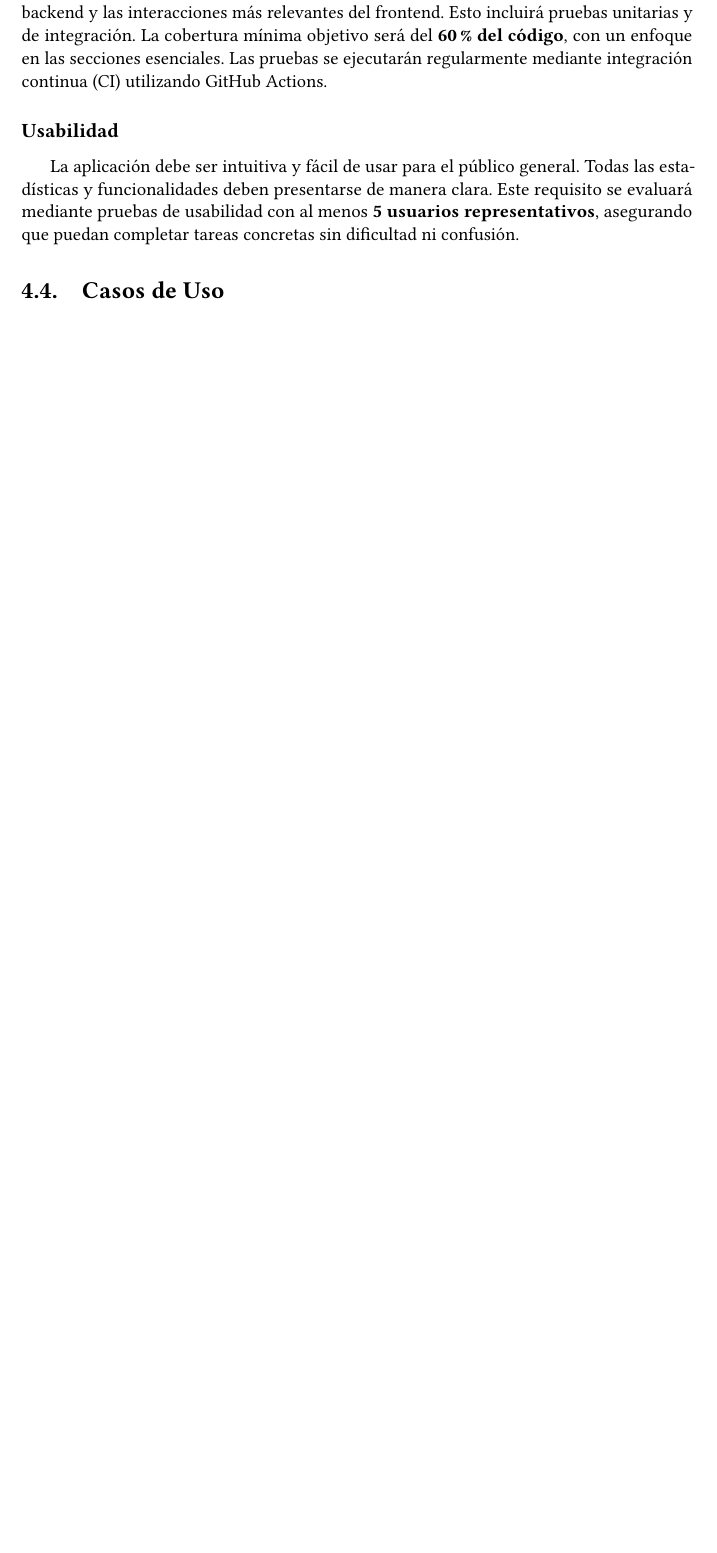
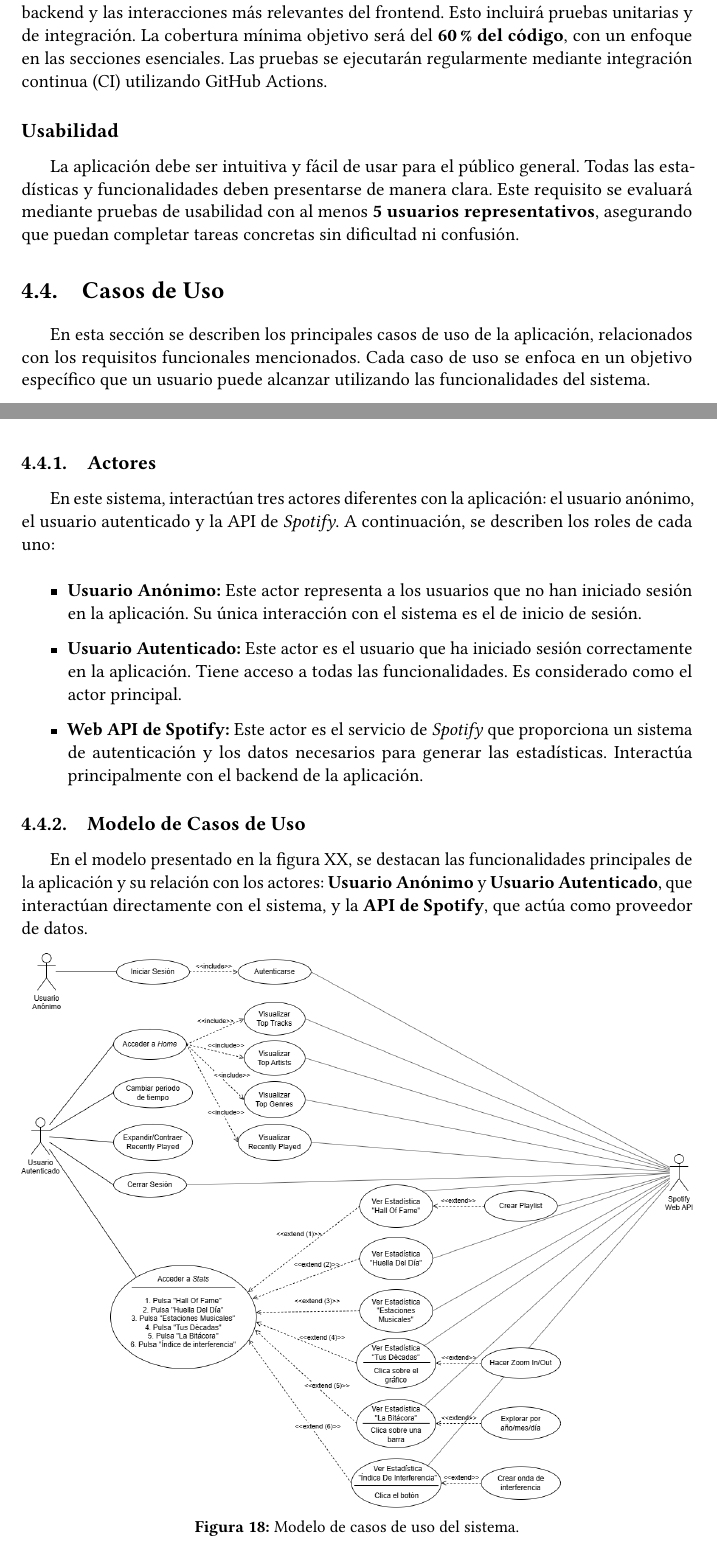
Before and after one commit to jonortega/TFG-memoria, a LaTeX thesis (main.tex, which reads content/chapters/4_analisis.tex): part of page 46 of 53 before the commit and two parts of pages 46 and 47 of 54 after it, the two joined at a grey line, cut so that both start at the same text, the shorter picture padded with empty space. Compiled offline with pdfLaTeX.

Commit message:
Diagrama de Modelo de Casos de Uso creado

```diff
--- a/content/chapters/4_analisis.tex
+++ b/content/chapters/4_analisis.tex
@@ -601,4 +601,28 @@ La aplicación debe ser intuitiva y fácil de usar para el público general. Tod
 
 \section{Casos de Uso}
 
-% TODO: Poner los casos de uso y terminar el Análisis corrigiendo detalles.
+En esta sección se describen los principales casos de uso de la aplicación, relacionados con los requisitos funcionales mencionados. Cada caso de uso se enfoca en un objetivo específico que un usuario puede alcanzar utilizando las funcionalidades del sistema.
+
+\subsection{Actores}
+
+En este sistema, interactúan tres actores diferentes con la aplicación: el usuario anónimo, el usuario autenticado y la API de \textit{Spotify}. A continuación, se describen los roles de cada uno:
+
+\begin{itemize}
+    \item \textbf{Usuario Anónimo:} Este actor representa a los usuarios que no han iniciado sesión en la aplicación. Su única interacción con el sistema es el de inicio de sesión.
+    \item \textbf{Usuario Autenticado:} Este actor es el usuario que ha iniciado sesión correctamente en la aplicación. Tiene acceso a todas las funcionalidades. Es considerado como el actor principal.
+    \item \textbf{Web API de Spotify:} Este actor es el servicio de \textit{Spotify} que proporciona un sistema de autenticación y los datos necesarios para generar las estadísticas. Interactúa principalmente con el backend de la aplicación.
+\end{itemize}
+
+
+\subsection{Modelo de Casos de Uso}
+
+En el modelo presentado en la figura XX, se destacan las funcionalidades principales de la aplicación y su relación con los actores: \textbf{Usuario Anónimo} y \textbf{Usuario Autenticado}, que interactúan directamente con el sistema, y la \textbf{API de Spotify}, que actúa como proveedor de datos.
+
+\begin{figure}[H]
+    \centering
+    \includegraphics[width=\textwidth]{figures/modelo_casos_uso.png}
+    \caption{Modelo de casos de uso del sistema.}
+    \label{fig:modelo_casos_uso}
+\end{figure}
+
+% TODO: Ir describiendo el flujo de cada caso de uso.
```
Also changed, not shown: figures/modelo_casos_uso.png (added), main.pdf, content/chapters/4_analisis.tex (2 more changed lines).
